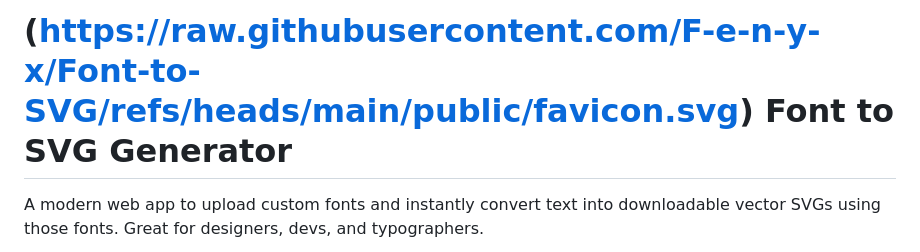
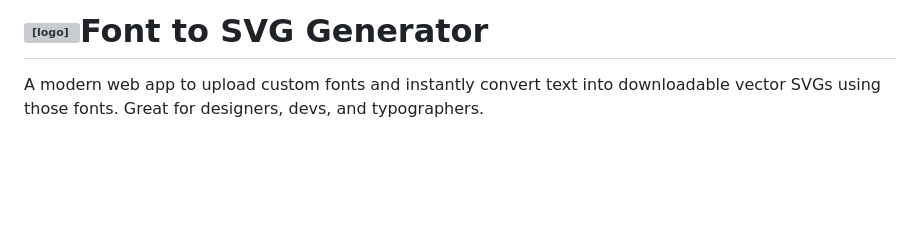
Before and after one commit to F-e-n-y-x/Font-to-SVG, a Markdown page: README.md, the part around the change. Rendered like a GitHub page; blank space fills up the shorter version; grey boxes are pictures that could not be loaded.

```diff
--- a/README.md
+++ b/README.md
@@ -1,4 +1,4 @@
-# (https://raw.githubusercontent.com/F-e-n-y-x/Font-to-SVG/refs/heads/main/public/favicon.svg) Font to SVG Generator
+# ![[logo]](https://raw.githubusercontent.com/F-e-n-y-x/Font-to-SVG/refs/heads/main/public/favicon.svg)Font to SVG Generator
 
 A modern web app to upload custom fonts and instantly convert text into downloadable vector SVGs using those fonts. Great for designers, devs, and typographers.
 
```
